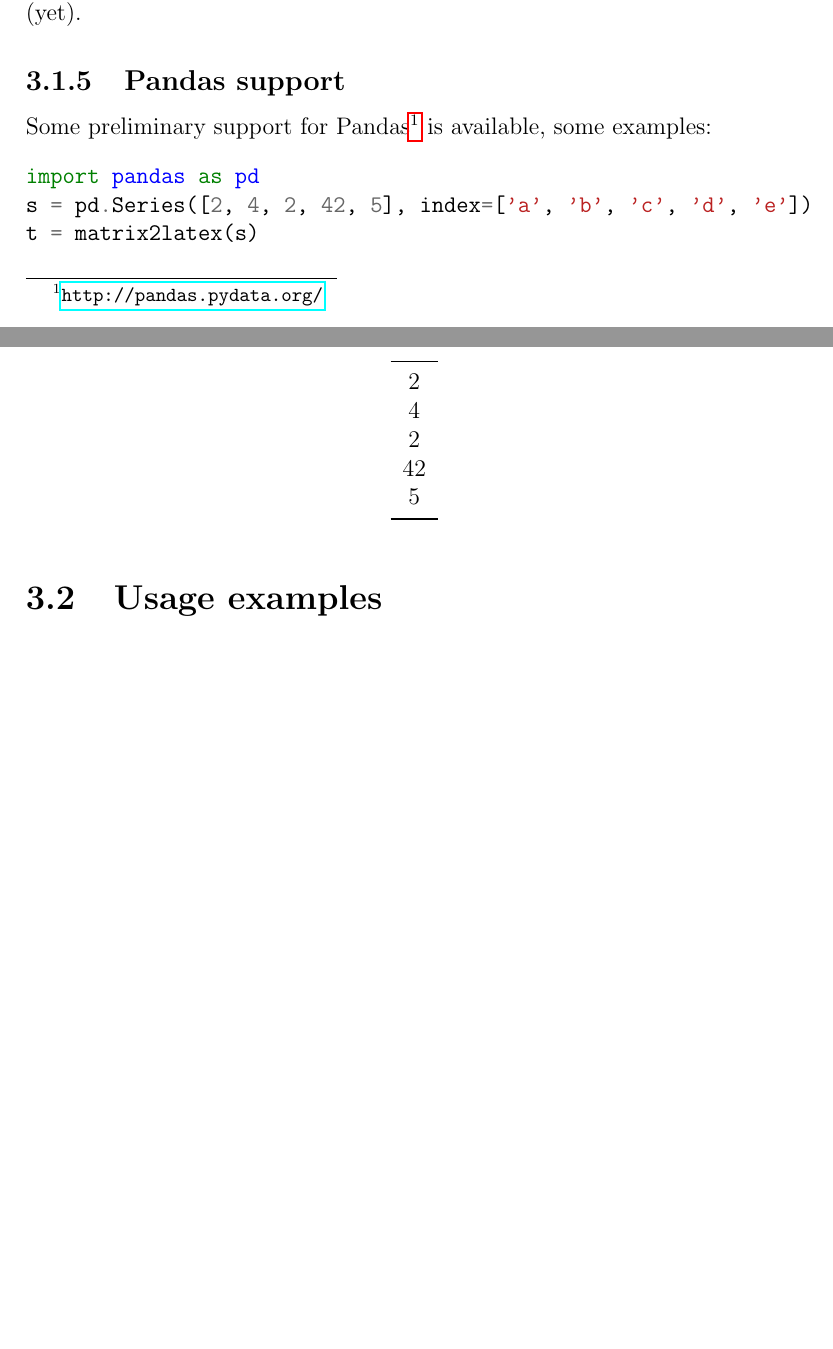
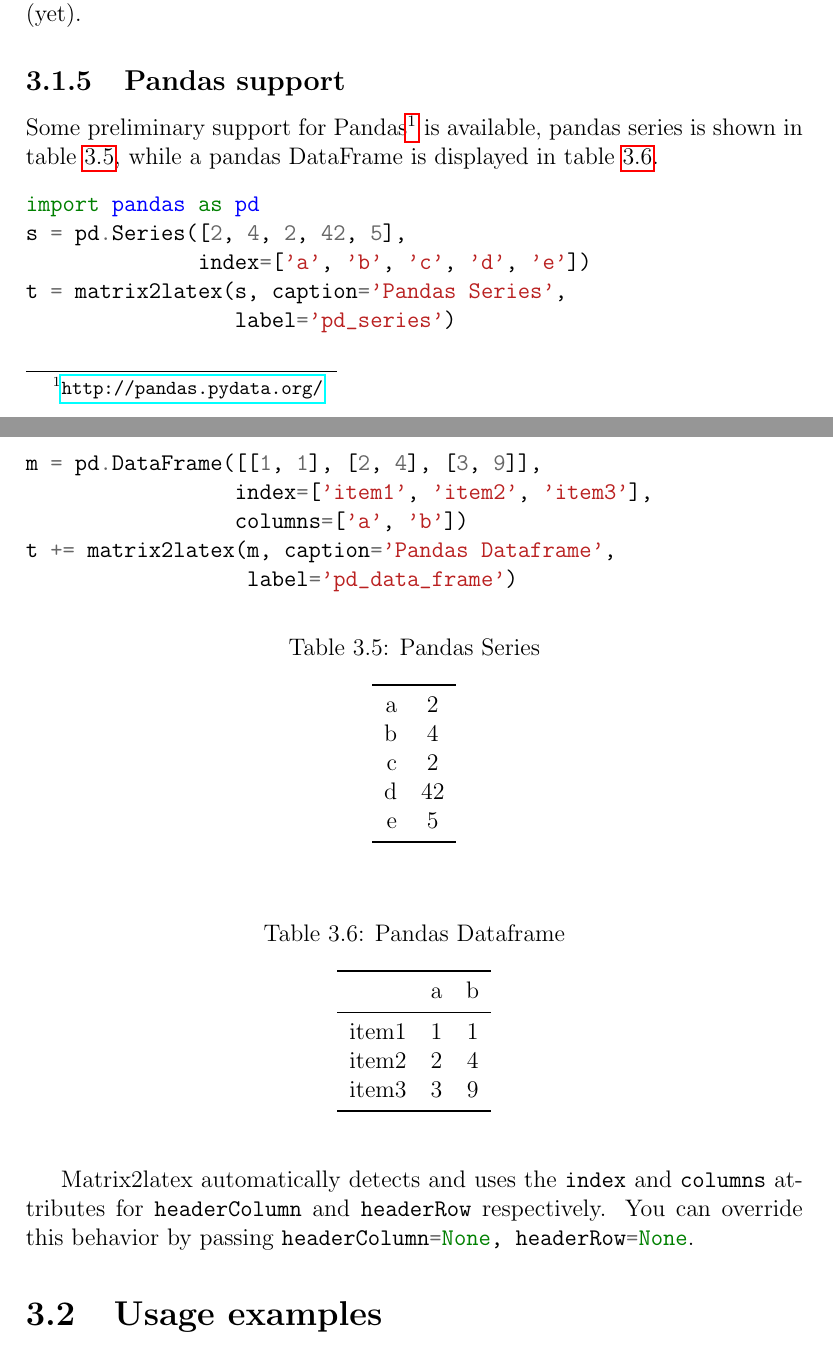
Before and after one commit to TheChymera/matrix2latex, a LaTeX document (doc/doc.tex, which reads doc/tex/python.tex): two parts of pages 14 and 15 of 18, joined at a grey line, cut so that both start at the same text, the shorter picture padded with empty space. The pictures show the PDF file doc/doc.pdf that the author committed with the source.

Commit message:
updated doc to reflect pandas support

```diff
--- a/doc/tex/python.tex
+++ b/doc/tex/python.tex
@@ -260,16 +260,31 @@ matrix2latex does not incorporate all the features of this package (yet).
 
 \subsection{Pandas support}
 Some preliminary support for Pandas\footnote{\url{http://pandas.pydata.org/}}
-is available, some examples:
+is available, pandas series is shown in table \ref{tab:pd_series}, while
+a pandas DataFrame is displayed in table \ref{tab:pd_data_frame}.
 \begin{pycode}[pandas]
 from matrix2latex import matrix2latex
 \end{pycode}
 \begin{pyblock}[pandas]
 import pandas as pd
-s = pd.Series([2, 4, 2, 42, 5], index=['a', 'b', 'c', 'd', 'e'])
-t = matrix2latex(s)
+s = pd.Series([2, 4, 2, 42, 5],
+              index=['a', 'b', 'c', 'd', 'e'])
+t = matrix2latex(s, caption='Pandas Series',
+                 label='pd_series')
+
+m = pd.DataFrame([[1, 1], [2, 4], [3, 9]],
+                 index=['item1', 'item2', 'item3'],
+                 columns=['a', 'b'])
+t += matrix2latex(m, caption='Pandas Dataframe',
+                  label='pd_data_frame')
 \end{pyblock}
 \py[pandas]{t}
+
+Matrix2latex automatically detects and uses the \pygment{python}{index}
+and \pygment{python}{columns} attributes for
+\pygment{python}{headerColumn} and
+\pygment{python}{headerRow} respectively. You can override this behavior by passing
+\pygment{python}{headerColumn=None, headerRow=None}.
 %Both caption and label will do nothing if tabular environment is not used.
 % \begin{pycode}
 % import sys
```
Also changed, not shown: doc/doc.pdf.
